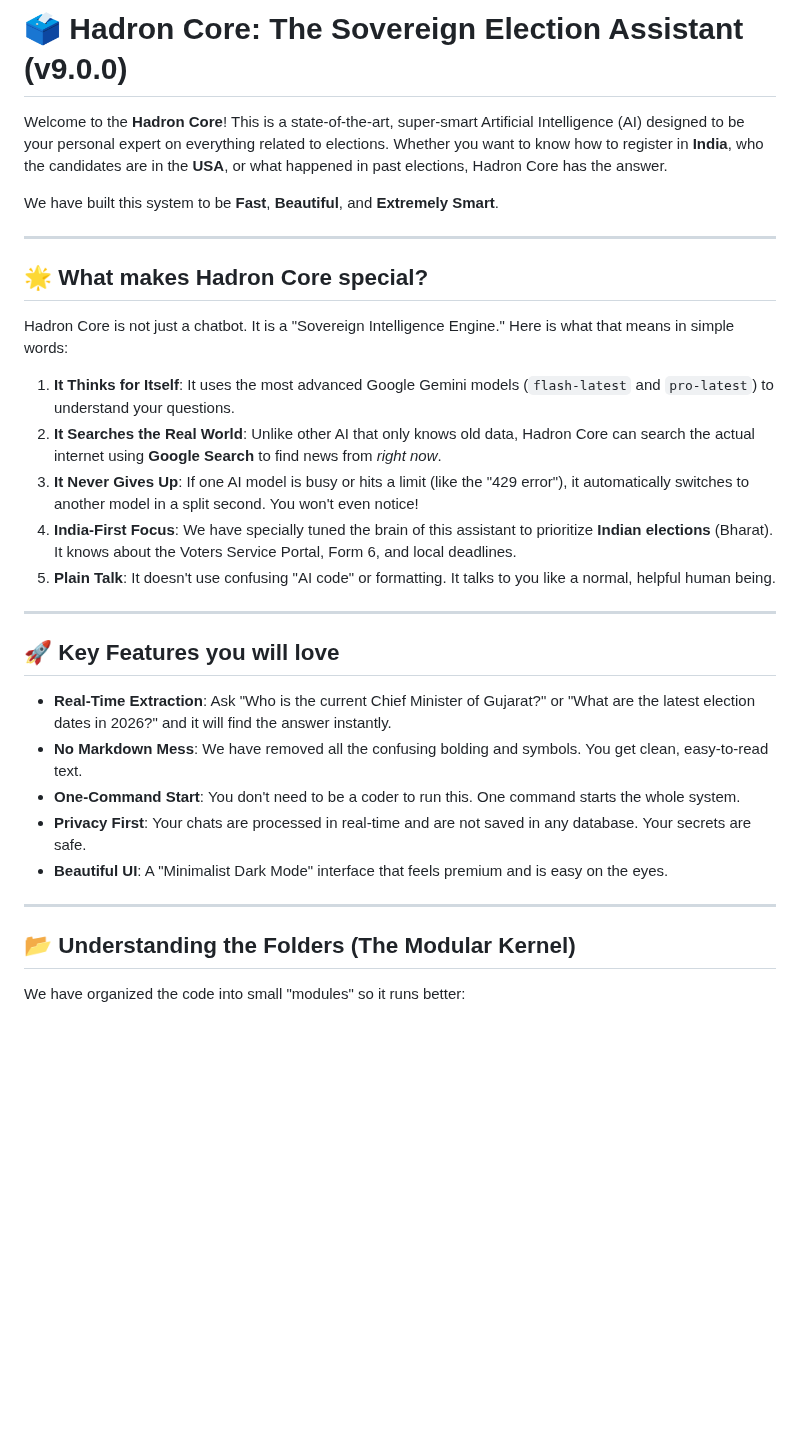
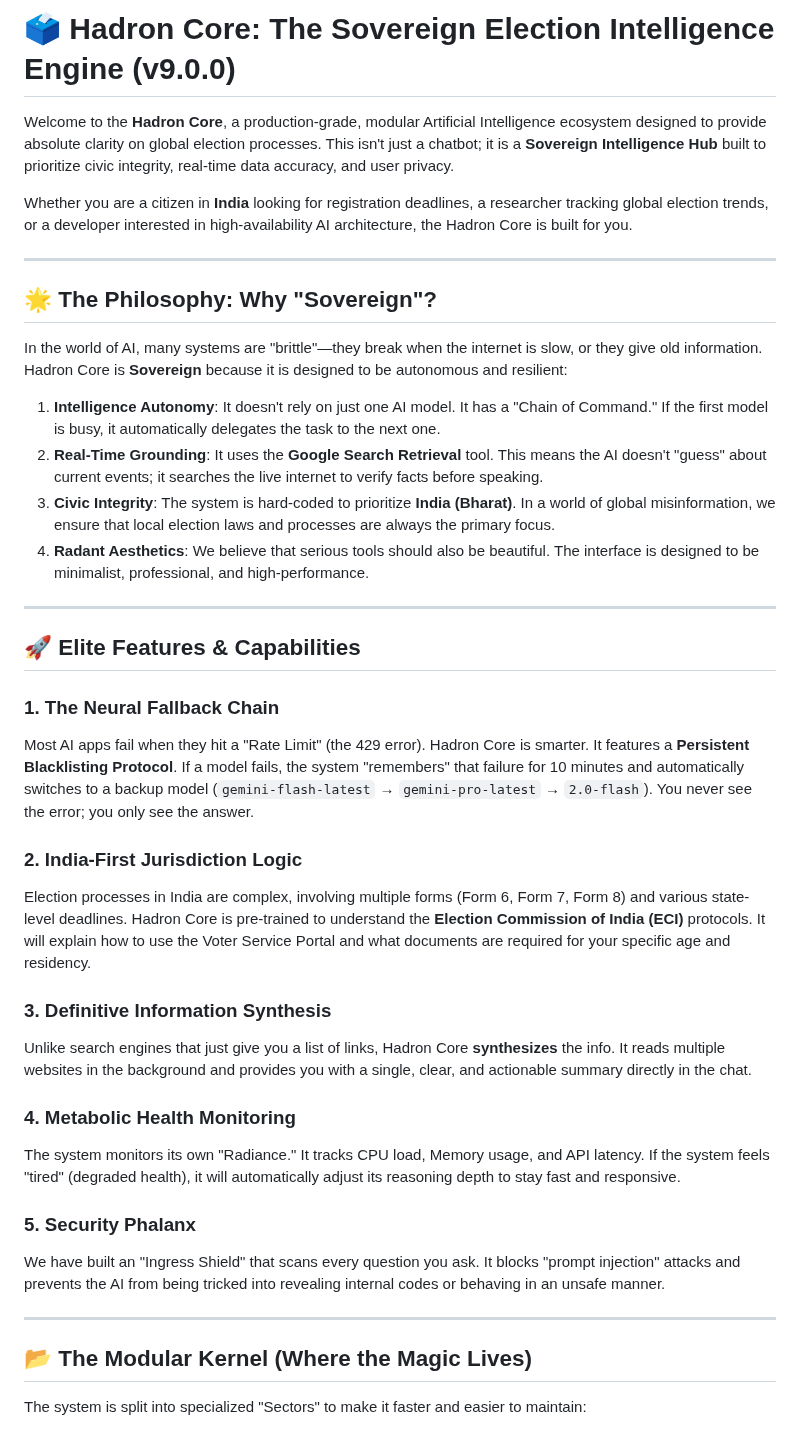
Before and after one commit to darshit-lagdhir/election-process-assistant, a Markdown page: README.md, the part around one of its changes. Drawn GitHub-style; blank space fills up the shorter version.

```diff
--- a/README.md
+++ b/README.md
@@ -1,34 +1,42 @@
-# 🗳️ Hadron Core: The Sovereign Election Assistant (v9.0.0)
+# 🗳️ Hadron Core: The Sovereign Election Intelligence Engine (v9.0.0)
 
-Welcome to the **Hadron Core**! This is a state-of-the-art, super-smart Artificial Intelligence (AI) designed to be your personal expert on everything related to elections. Whether you want to know how to register in **India**, who the candidates are in the **USA**, or what happened in past elections, Hadron Core has the answer.
+Welcome to the **Hadron Core**, a production-grade, modular Artificial Intelligence ecosystem designed to provide absolute clarity on global election processes. This isn't just a chatbot; it is a **Sovereign Intelligence Hub** built to prioritize civic integrity, real-time data accuracy, and user privacy.
 
-We have built this system to be **Fast**, **Beautiful**, and **Extremely Smart**.
+Whether you are a citizen in **India** looking for registration deadlines, a researcher tracking global election trends, or a developer interested in high-availability AI architecture, the Hadron Core is built for you.
 
 ---
 
-## 🌟 What makes Hadron Core special?
+## 🌟 The Philosophy: Why "Sovereign"?
 
-Hadron Core is not just a chatbot. It is a "Sovereign Intelligence Engine." Here is what that means in simple words:
+In the world of AI, many systems are "brittle"—they break when the internet is slow, or they give old information. Hadron Core is **Sovereign** because it is designed to be autonomous and resilient:
 
-1.  **It Thinks for Itself**: It uses the most advanced Google Gemini models (`flash-latest` and `pro-latest`) to understand your questions.
-2.  **It Searches the Real World**: Unlike other AI that only knows old data, Hadron Core can search the actual internet using **Google Search** to find news from *right now*.
-3.  **It Never Gives Up**: If one AI model is busy or hits a limit (like the "429 error"), it automatically switches to another model in a split second. You won't even notice!
-4.  **India-First Focus**: We have specially tuned the brain of this assistant to prioritize **Indian elections** (Bharat). It knows about the Voters Service Portal, Form 6, and local deadlines.
-5.  **Plain Talk**: It doesn't use confusing "AI code" or formatting. It talks to you like a normal, helpful human being.
+1.  **Intelligence Autonomy**: It doesn't rely on just one AI model. It has a "Chain of Command." If the first model is busy, it automatically delegates the task to the next one.
+2.  **Real-Time Grounding**: It uses the **Google Search Retrieval** tool. This means the AI doesn't "guess" about current events; it searches the live internet to verify facts before speaking.
+3.  **Civic Integrity**: The system is hard-coded to prioritize **India (Bharat)**. In a world of global misinformation, we ensure that local election laws and processes are always the primary focus.
+4.  **Radant Aesthetics**: We believe that serious tools should also be beautiful. The interface is designed to be minimalist, professional, and high-performance.
 
 ---
 
-## 🚀 Key Features you will love
+## 🚀 Elite Features & Capabilities
 
-*   **Real-Time Extraction**: Ask "Who is the current Chief Minister of Gujarat?" or "What are the latest election dates in 2026?" and it will find the answer instantly.
-*   **No Markdown Mess**: We have removed all the confusing bolding and symbols. You get clean, easy-to-read text.
-*   **One-Command Start**: You don't need to be a coder to run this. One command starts the whole system.
-*   **Privacy First**: Your chats are processed in real-time and are not saved in any database. Your secrets are safe.
-*   **Beautiful UI**: A "Minimalist Dark Mode" interface that feels premium and is easy on the eyes.
+### 1. The Neural Fallback Chain
+Most AI apps fail when they hit a "Rate Limit" (the 429 error). Hadron Core is smarter. It features a **Persistent Blacklisting Protocol**. If a model fails, the system "remembers" that failure for 10 minutes and automatically switches to a backup model (`gemini-flash-latest` → `gemini-pro-latest` → `2.0-flash`). You never see the error; you only see the answer.
+
+### 2. India-First Jurisdiction Logic
+Election processes in India are complex, involving multiple forms (Form 6, Form 7, Form 8) and various state-level deadlines. Hadron Core is pre-trained to understand the **Election Commission of India (ECI)** protocols. It will explain how to use the Voter Service Portal and what documents are required for your specific age and residency.
+
+### 3. Definitive Information Synthesis
+Unlike search engines that just give you a list of links, Hadron Core **synthesizes** the info. It reads multiple websites in the background and provides you with a single, clear, and actionable summary directly in the chat.
+
+### 4. Metabolic Health Monitoring
+The system monitors its own "Radiance." It tracks CPU load, Memory usage, and API latency. If the system feels "tired" (degraded health), it will automatically adjust its reasoning depth to stay fast and responsive.
+
+### 5. Security Phalanx
+We have built an "Ingress Shield" that scans every question you ask. It blocks "prompt injection" attacks and prevents the AI from being tricked into revealing internal codes or behaving in an unsafe manner.
 
 ---
 
-## 📂 Understanding the Folders (The Modular Kernel)
+## 📂 The Modular Kernel (Where the Magic Lives)
 
-We have organized the code into small "modules" so it runs better:
+The system is split into specialized "Sectors" to make it faster and easier to maintain:
 
```
Also changed, not shown: other parts of README.md (+88 -51 lines).
